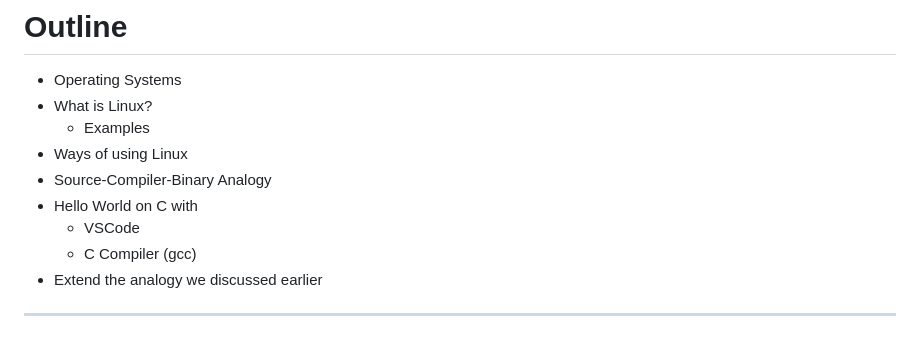
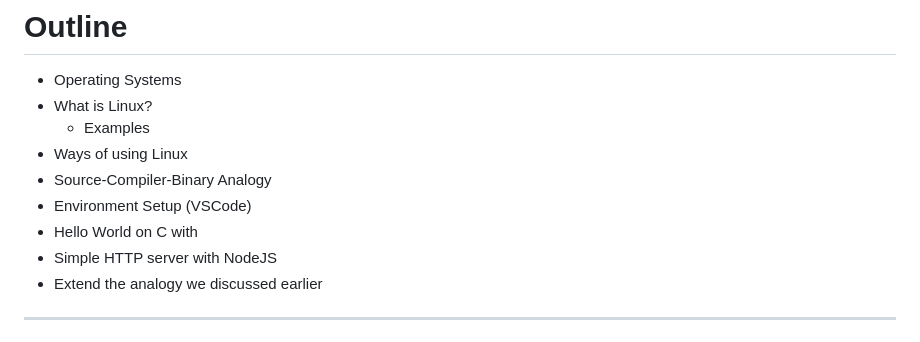
Before and after one commit to Animeshz/FOSS, a Markdown page: L1.md, the part around the change. Drawn GitHub-style.

Commit message:
change outline

```diff
--- a/L1.md
+++ b/L1.md
@@ -101,9 +101,9 @@ Let's start
   - Examples
 * Ways of using Linux
 * Source-Compiler-Binary Analogy
+* Environment Setup (VSCode)
 * Hello World on C with
-  - VSCode
-  - C Compiler (gcc)
+* Simple HTTP server with NodeJS
 * Extend the analogy we discussed earlier
 
 
```
